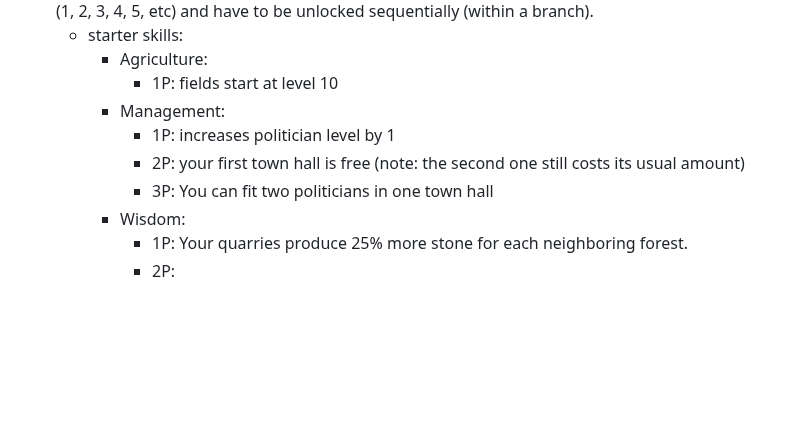
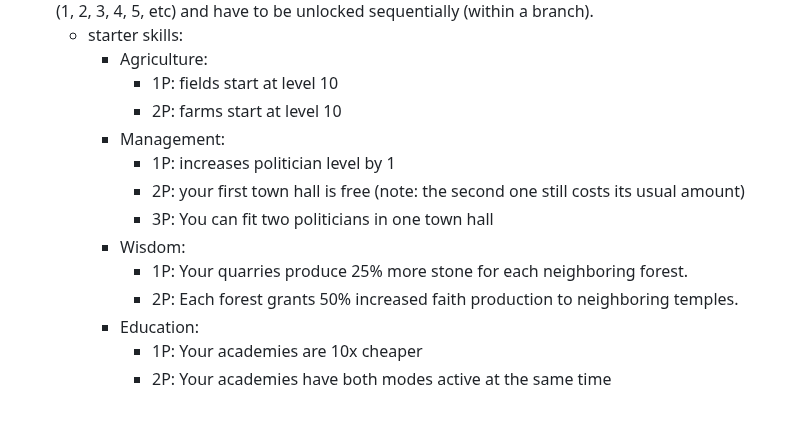
Before and after one commit to epic-64/cascade, a Markdown page: TODO.md, the part around the change. Drawn GitHub-style; blank space fills up the shorter version.

Commit message:
update TODO list with additional skills for Education and adjustments to existing skills

```diff
--- a/TODO.md
+++ b/TODO.md
@@ -31,10 +31,14 @@
   - starter skills:
     - Agriculture:
       - 1P: fields start at level 10
+      - 2P: farms start at level 10
     - Management:
       - 1P: increases politician level by 1
       - 2P: your first town hall is free (note: the second one still costs its usual amount)
       - 3P: You can fit two politicians in one town hall
     - Wisdom:
       - 1P: Your quarries produce 25% more stone for each neighboring forest.
-      - 2P:
+      - 2P: Each forest grants 50% increased faith production to neighboring temples.
+    - Education:
+      - 1P: Your academies are 10x cheaper
+      - 2P: Your academies have both modes active at the same time
```
